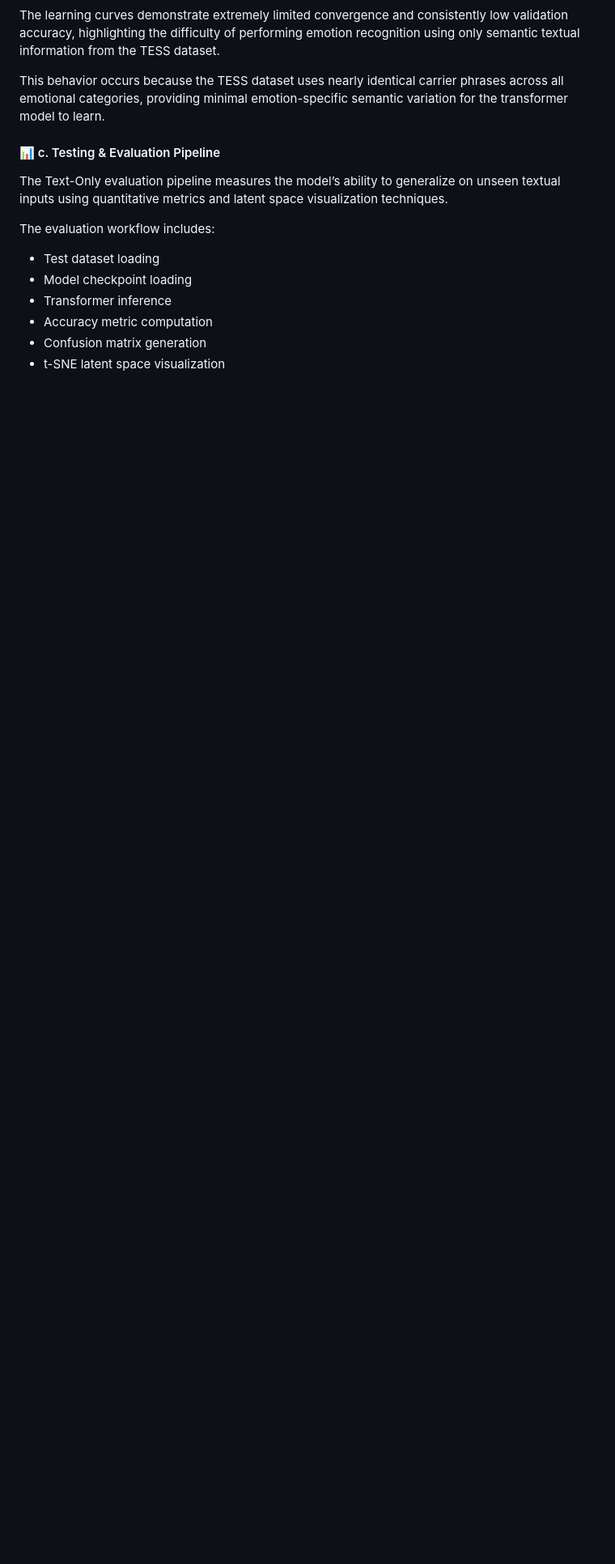
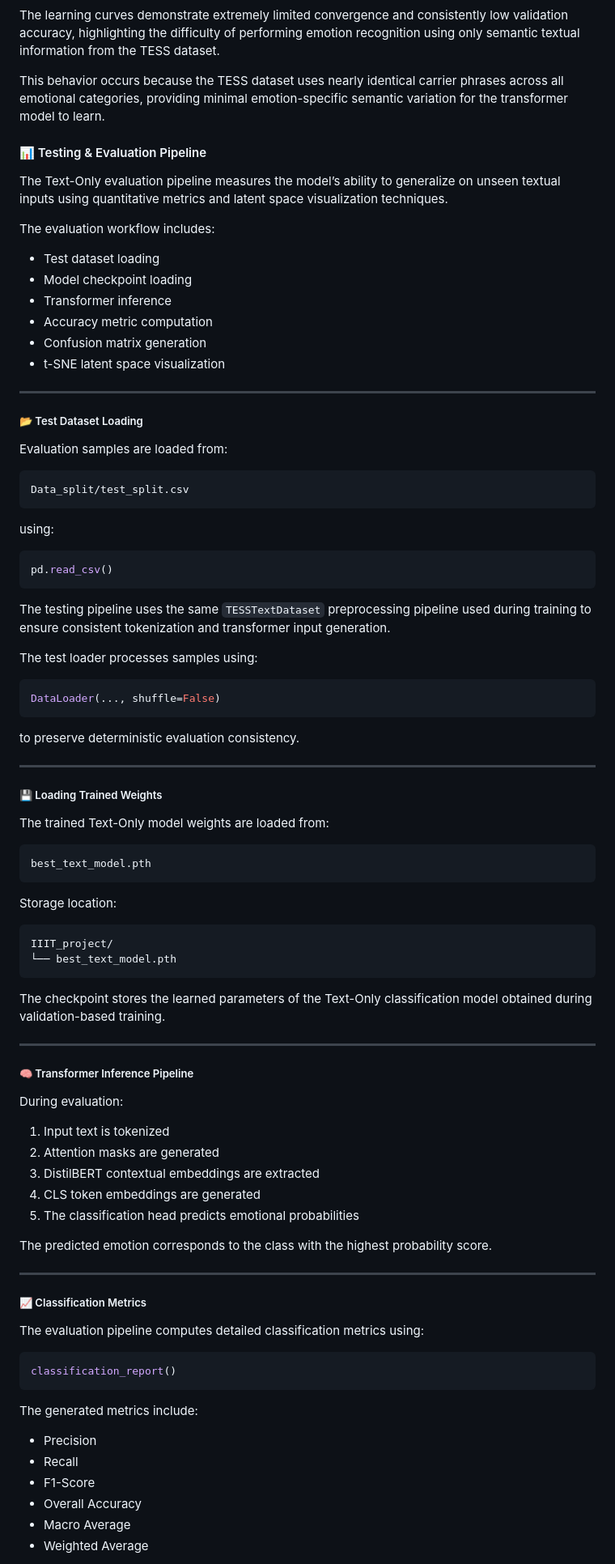
Before and after one commit to vishakhmv/IIIT_project, a Markdown page: README.md, the part around one of its changes. Shown at 81% size. Drawn GitHub-style; blank space fills up the shorter version.

````diff
--- a/README.md
+++ b/README.md
@@ -1117,8 +1117,7 @@ The learning curves demonstrate extremely limited convergence and consistently l
 
 This behavior occurs because the TESS dataset uses nearly identical carrier phrases across all emotional categories, providing minimal emotion-specific semantic variation for the transformer model to learn.
 
-
-#### 📊 c. Testing & Evaluation Pipeline
+#### 📊 Testing & Evaluation Pipeline
 
 The Text-Only evaluation pipeline measures the model’s ability to generalize on unseen textual inputs using quantitative metrics and latent space visualization techniques.
 
@@ -1130,3 +1129,82 @@ The evaluation workflow includes:
 - Accuracy metric computation
 - Confusion matrix generation
 - t-SNE latent space visualization
+
+---
+
+##### 📂 Test Dataset Loading
+
+Evaluation samples are loaded from:
+
+```bash
+Data_split/test_split.csv
+```
+
+using:
+
+```python
+pd.read_csv()
+```
+
+The testing pipeline uses the same `TESSTextDataset` preprocessing pipeline used during training to ensure consistent tokenization and transformer input generation.
+
+The test loader processes samples using:
+
+```python
+DataLoader(..., shuffle=False)
+```
+
+to preserve deterministic evaluation consistency.
+
+---
+
+##### 💾 Loading Trained Weights
+
+The trained Text-Only model weights are loaded from:
+
+```bash
+best_text_model.pth
+```
+
+Storage location:
+
+```bash
+IIIT_project/
+└── best_text_model.pth
+```
+
+The checkpoint stores the learned parameters of the Text-Only classification model obtained during validation-based training.
+
+---
+
+##### 🧠 Transformer Inference Pipeline
+
+During evaluation:
+
+1. Input text is tokenized
+2. Attention masks are generated
+3. DistilBERT contextual embeddings are extracted
+4. CLS token embeddings are generated
+5. The classification head predicts emotional probabilities
+
+The predicted emotion corresponds to the class with the highest probability score.
+
+---
+
+##### 📈 Classification Metrics
+
+The evaluation pipeline computes detailed classification metrics using:
+
+```python
+classification_report()
+```
+
+The generated metrics include:
+
+- Precision
+- Recall
+- F1-Score
+- Overall Accuracy
+- Macro Average
+- Weighted Average
+
````
Also changed, not shown: other parts of README.md (+124 -0 lines).
